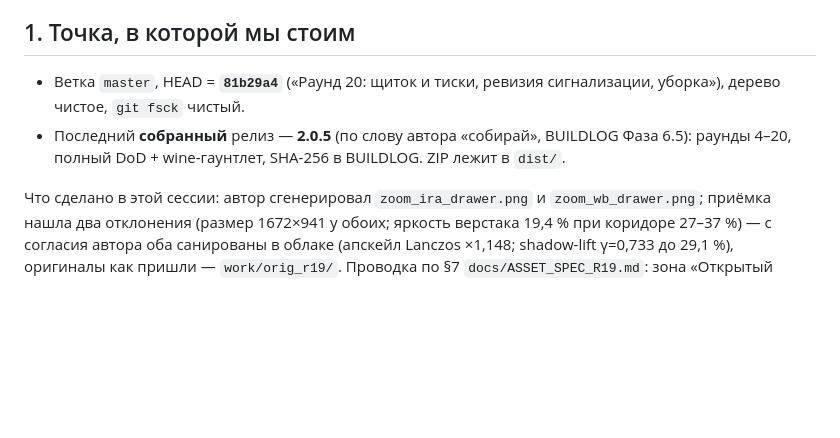
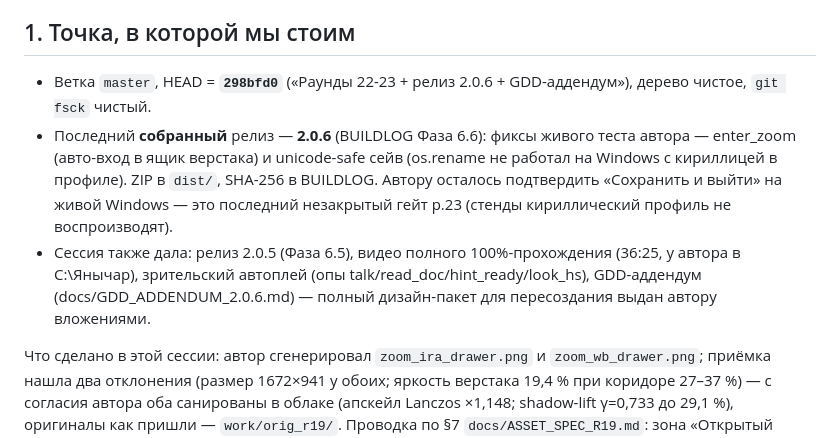
Before and after one commit to proshot82/bj2, a Markdown page: CODEX_HANDOFF.md, the part around one of its changes. Rendered like a GitHub page; blank space fills up the shorter version.

Commit message:
CODEX_HANDOFF.md: передача после релиза 2.0.6
Co-Authored-By: Claude Fable 5 <noreply@anthropic.com>
Claude-Session: https://claude.ai/code/session_018M6MimAW6fojwGeQTgyCyF

```diff
--- a/CODEX_HANDOFF.md
+++ b/CODEX_HANDOFF.md
@@ -7,11 +7,19 @@
 
 ## 1. Точка, в которой мы стоим
 
-- Ветка `master`, HEAD = **`81b29a4`** («Раунд 20: щиток и тиски,
-  ревизия сигнализации, уборка»), дерево чистое, `git fsck` чистый.
-- Последний **собранный** релиз — **2.0.5** (по слову автора «собирай»,
-  BUILDLOG Фаза 6.5): раунды 4–20, полный DoD + wine-гаунтлет, SHA-256 в
-  BUILDLOG. ZIP лежит в `dist/`.
+- Ветка `master`, HEAD = **`298bfd0`** («Раунды 22-23 + релиз 2.0.6 +
+  GDD-аддендум»), дерево чистое, `git fsck` чистый.
+- Последний **собранный** релиз — **2.0.6** (BUILDLOG Фаза 6.6): фиксы
+  живого теста автора — enter_zoom (авто-вход в ящик верстака) и
+  unicode-safe сейв (os.rename не работал на Windows с кириллицей в
+  профиле). ZIP в `dist/`, SHA-256 в BUILDLOG. Автору осталось подтвердить
+  «Сохранить и выйти» на живой Windows — это последний незакрытый гейт
+  р.23 (стенды кириллический профиль не воспроизводят).
+- Сессия также дала: релиз 2.0.5 (Фаза 6.5), видео полного
+  100%-прохождения (36:25, у автора в C:\Янычар\), зрительский автоплей
+  (опы talk/read_doc/hint_ready/look_hs), GDD-аддендум
+  (docs/GDD_ADDENDUM_2.0.6.md) — полный дизайн-пакет для пересоздания
+  выдан автору вложениями.
 
 Что сделано в этой сессии: автор сгенерировал `zoom_ira_drawer.png` и
 `zoom_wb_drawer.png`; приёмка нашла два отклонения (размер 1672×941 у обоих;
```
Also changed, not shown: other parts of CODEX_HANDOFF.md (+1 -1 lines).
